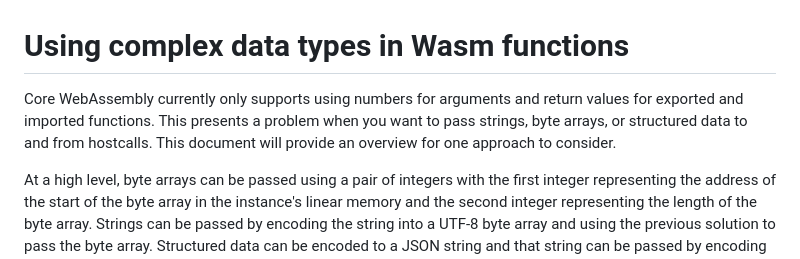
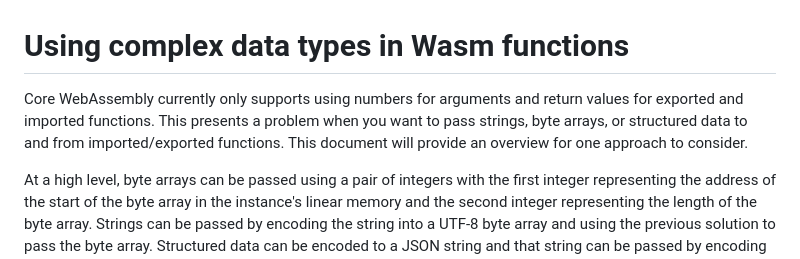
Before and after one commit to bytecodealliance/javy, a Markdown page: docs/complex-data-types-in-wasm-functions.md, the part around the change. Drawn GitHub-style.

Commit message:
Update docs/complex-data-types-in-wasm-functions.md
Co-authored-by: Saúl Cabrera <saulecabrera@gmail.com>

```diff
--- a/docs/complex-data-types-in-wasm-functions.md
+++ b/docs/complex-data-types-in-wasm-functions.md
@@ -1,6 +1,6 @@
 # Using complex data types in Wasm functions
 
-Core WebAssembly currently only supports using numbers for arguments and return values for exported and imported functions. This presents a problem when you want to pass strings, byte arrays, or structured data to and from hostcalls. This document will provide an overview for one approach to consider.
+Core WebAssembly currently only supports using numbers for arguments and return values for exported and imported functions. This presents a problem when you want to pass strings, byte arrays, or structured data to and from imported/exported functions. This document will provide an overview for one approach to consider.
 
 At a high level, byte arrays can be passed using a pair of integers with the first integer representing the address of the start of the byte array in the instance's linear memory and the second integer representing the length of the byte array. Strings can be passed by encoding the string into a UTF-8 byte array and using the previous solution to pass the byte array. Structured data can be encoded to a JSON string and that string can be passed by encoding it into a UTF-8 byte array and using the previous solution. Other serialization formats can also be used to encode the structured data to a byte array.
 
```
